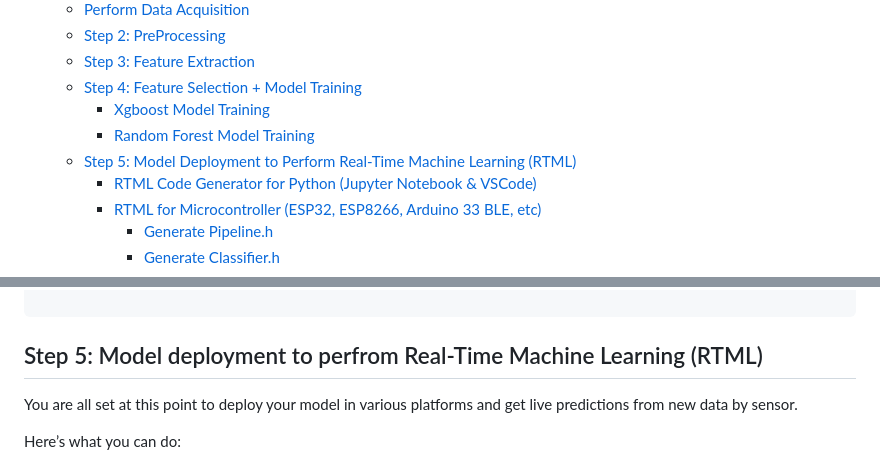
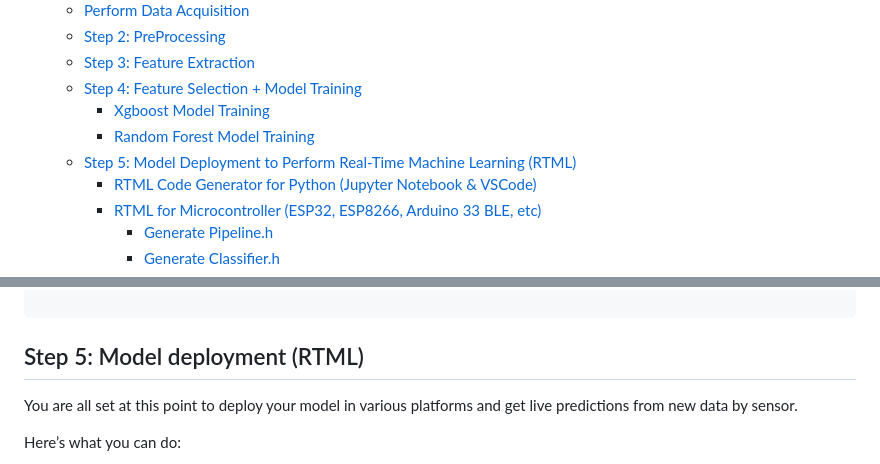
Before and after one commit to easyRTML/easyRTML, a Markdown page: README.md, 2 parts joined by grey strips. Drawn GitHub-style.

````diff
--- a/README.md
+++ b/README.md
@@ -36,7 +36,7 @@ Let's get started!
   - [Step 4: Feature Selection + Model Training](#step-4-feature-selection--model-training)
     - [Xgboost Model Training](#xgboost-model-training)
     - [Random Forest Model Training](#random-forest-model-training)
-  - [Step 5: Model Deployment to Perform Real-Time Machine Learning (RTML)](#step-5-model-deployment-to-perform-real-time-machine-learning-rtml)
+  - [Step 5: Model Deployment to Perform Real-Time Machine Learning (RTML)](#Step-5-Model-deployment-(RTML))
     - [RTML Code Generator for Python (Jupyter Notebook & VSCode)](#rtml-code-generator-for-python-jupyter-notebook--vscode)
     - [RTML for Microcontroller (ESP32, ESP8266, Arduino 33 BLE, etc)](#rtml-for-microcontroller-esp32-esp8266-arduino-33-ble-etc)
       - [Generate Pipeline.h](#generate-pipelineh)
@@ -227,7 +227,7 @@ rfml.Random_forest(
 
 ```
 
-## Step 5: Model deployment to perfrom Real-Time Machine Learning (RTML)
+## Step 5: Model deployment (RTML)
 
 You are all set at this point to deploy your model in various platforms and get live predictions from new data by sensor.
 
````
